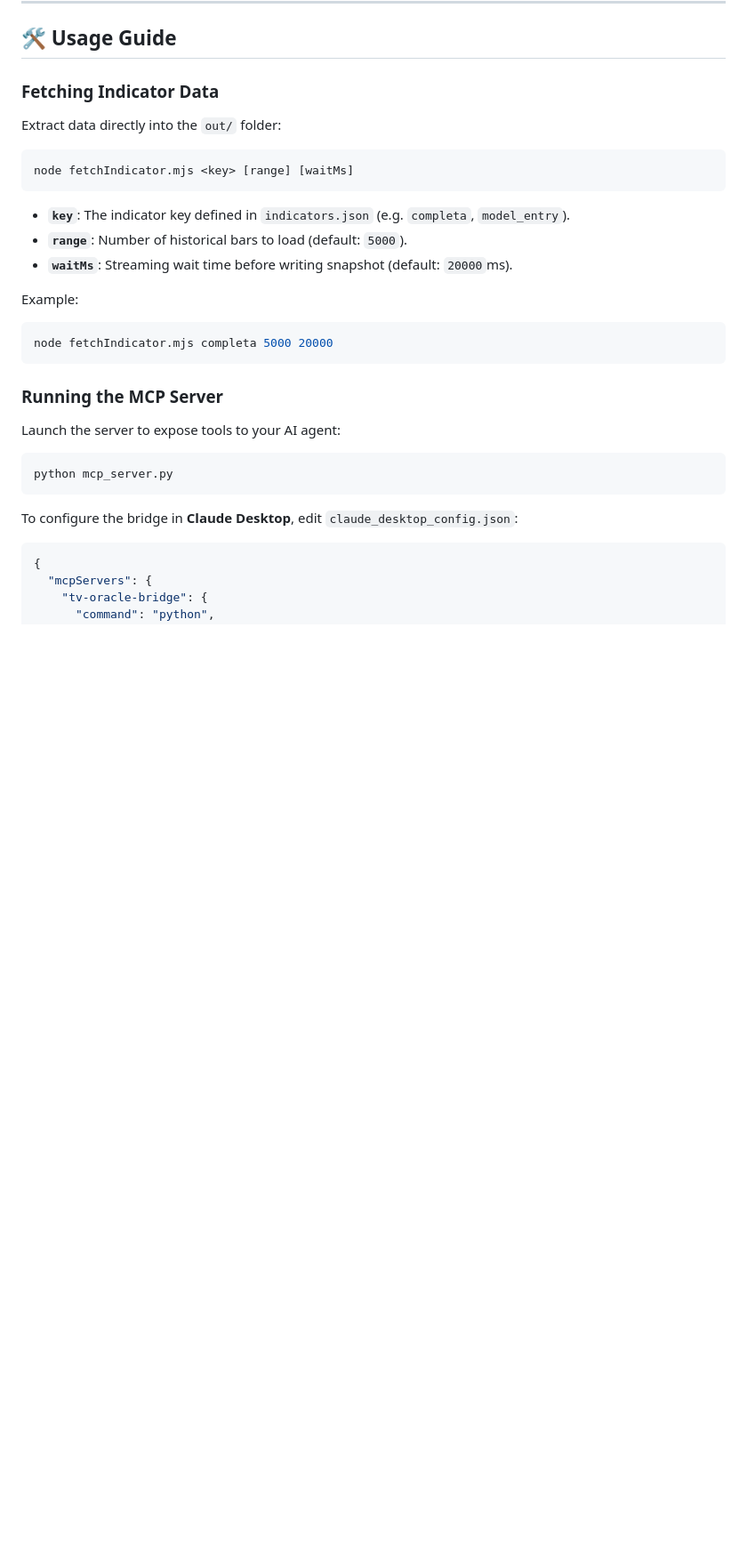
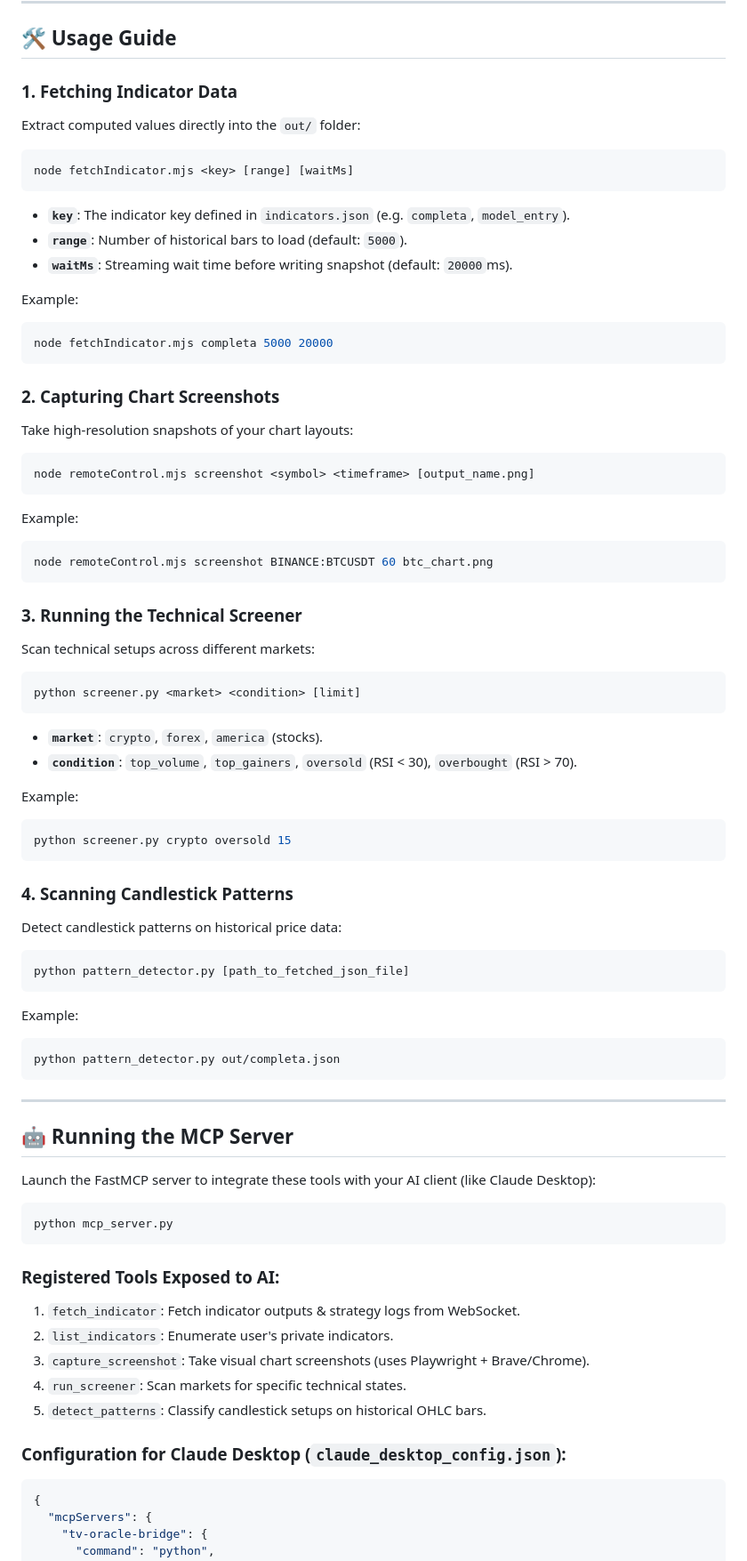
Before and after one commit to andreafinazziinfo/TV-Oracle-Bridge, a Markdown page: README.md, the part around one of its changes. Shown at 89% size. Rendered like a GitHub page; blank space fills up the shorter version.

Commit message:
Docs: Updated README with complete features documentation, quick capabilities list, and CLI usage guides

````diff
--- a/README.md
+++ b/README.md
@@ -112,8 +135,8 @@ Edit `indicators.local.json` and insert your invite-only or private indicator ID
 
 ## 🛠️ Usage Guide
 
-### Fetching Indicator Data
-Extract data directly into the `out/` folder:
+### 1. Fetching Indicator Data
+Extract computed values directly into the `out/` folder:
 ```bash
 node fetchIndicator.mjs <key> [range] [waitMs]
 ```
@@ -126,13 +149,56 @@ Example:
 node fetchIndicator.mjs completa 5000 20000
 ```
 
-### Running the MCP Server
-Launch the server to expose tools to your AI agent:
+### 2. Capturing Chart Screenshots
+Take high-resolution snapshots of your chart layouts:
+```bash
+node remoteControl.mjs screenshot <symbol> <timeframe> [output_name.png]
+```
+Example:
+```bash
+node remoteControl.mjs screenshot BINANCE:BTCUSDT 60 btc_chart.png
+```
+
+### 3. Running the Technical Screener
+Scan technical setups across different markets:
+```bash
+python screener.py <market> <condition> [limit]
+```
+* **`market`**: `crypto`, `forex`, `america` (stocks).
+* **`condition`**: `top_volume`, `top_gainers`, `oversold` (RSI < 30), `overbought` (RSI > 70).
+
+Example:
+```bash
+python screener.py crypto oversold 15
+```
+
+### 4. Scanning Candlestick Patterns
+Detect candlestick patterns on historical price data:
+```bash
+python pattern_detector.py [path_to_fetched_json_file]
+```
+Example:
+```bash
+python pattern_detector.py out/completa.json
+```
+
+---
+
+## 🤖 Running the MCP Server
+
+Launch the FastMCP server to integrate these tools with your AI client (like Claude Desktop):
 ```bash
 python mcp_server.py
 ```
 
-To configure the bridge in **Claude Desktop**, edit `claude_desktop_config.json`:
+### Registered Tools Exposed to AI:
+1. `fetch_indicator`: Fetch indicator outputs & strategy logs from WebSocket.
+2. `list_indicators`: Enumerate user's private indicators.
+3. `capture_screenshot`: Take visual chart screenshots (uses Playwright + Brave/Chrome).
+4. `run_screener`: Scan markets for specific technical states.
+5. `detect_patterns`: Classify candlestick setups on historical OHLC bars.
+
+### Configuration for Claude Desktop (`claude_desktop_config.json`):
 ```json
 {
   "mcpServers": {
````
Also changed, not shown: other parts of README.md (+24 -1 lines).
